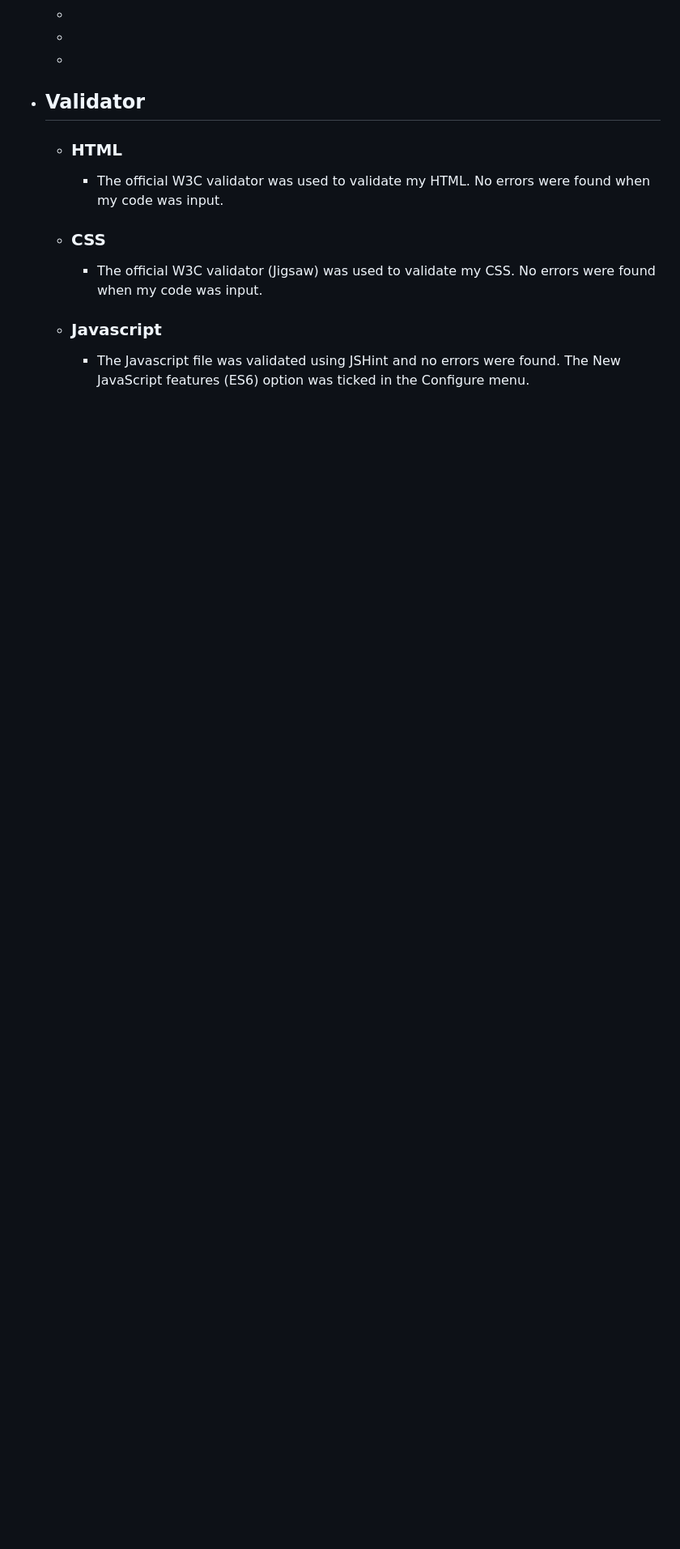
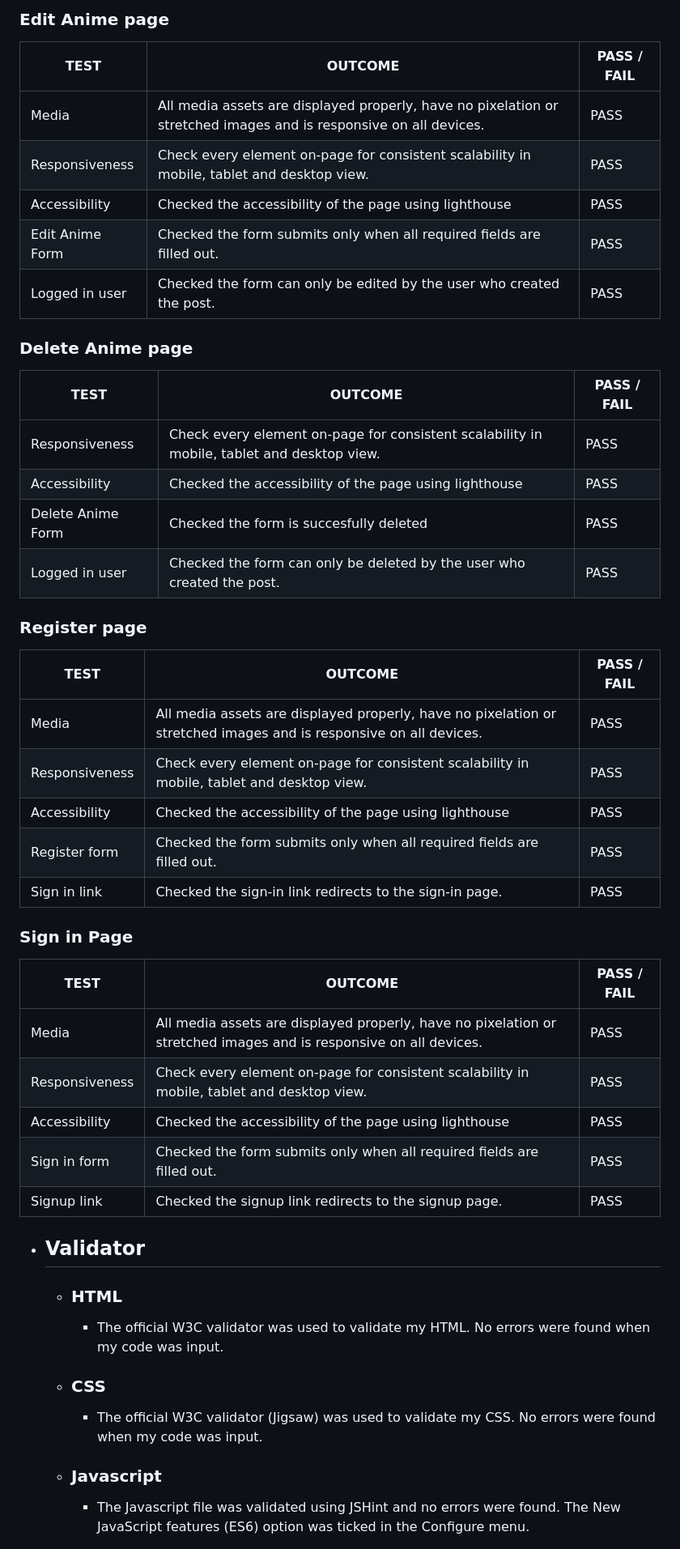
Before and after one commit to Ndanema98/Assessing_Anime, a Markdown page: README.md, the part around one of its changes. Shown at 81% size. Rendered like a GitHub page; blank space fills up the shorter version.

```diff
--- a/README.md
+++ b/README.md
@@ -120,3 +160,37 @@ This website was built using knowledge gained from HTML, CSS, JavaScript, Python
+### Edit Anime page
+TEST            | OUTCOME                          | PASS / FAIL
+--------------- | -------------------------------- | ---------------
+Media | All media assets are displayed properly, have no pixelation or stretched images and is responsive on all devices. | PASS
+Responsiveness | Check every element on-page for consistent scalability in mobile, tablet and desktop view.| PASS
+Accessibility | Checked the accessibility of the page using lighthouse| PASS
+Edit Anime Form | Checked the form submits only when all required fields are filled out. | PASS
+Logged in user | Checked the form can only be edited by the user who created the post. | PASS
+
+### Delete Anime page
+TEST            | OUTCOME                          | PASS / FAIL
+--------------- | -------------------------------- | ---------------
+Responsiveness | Check every element on-page for consistent scalability in mobile, tablet and desktop view.| PASS
+Accessibility | Checked the accessibility of the page using lighthouse| PASS
+Delete Anime Form | Checked the form is succesfully deleted | PASS
+Logged in user | Checked the form can only be deleted by the user who created the post. | PASS
+
+### Register page
+TEST            | OUTCOME                          | PASS / FAIL
+--------------- | -------------------------------- | ---------------
+Media | All media assets are displayed properly, have no pixelation or stretched images and is responsive on all devices. | PASS
+Responsiveness | Check every element on-page for consistent scalability in mobile, tablet and desktop view.| PASS
+Accessibility | Checked the accessibility of the page using lighthouse| PASS
+Register form | Checked the form submits only when all required fields are filled out. | PASS
+Sign in link | Checked the sign-in link redirects to the sign-in page. | PASS
+
+### Sign in Page
+TEST            | OUTCOME                          | PASS / FAIL
+--------------- | -------------------------------- | ---------------
+Media | All media assets are displayed properly, have no pixelation or stretched images and is responsive on all devices. | PASS
+Responsiveness | Check every element on-page for consistent scalability in mobile, tablet and desktop view.| PASS
+Accessibility | Checked the accessibility of the page using lighthouse| PASS
+Sign in form | Checked the form submits only when all required fields are filled out. | PASS
+Signup link | Checked the signup link redirects to the signup page. | PASS
 
  - ## Validator
    - ### HTML
```
Also changed, not shown: other parts of README.md (+54 -30 lines).
